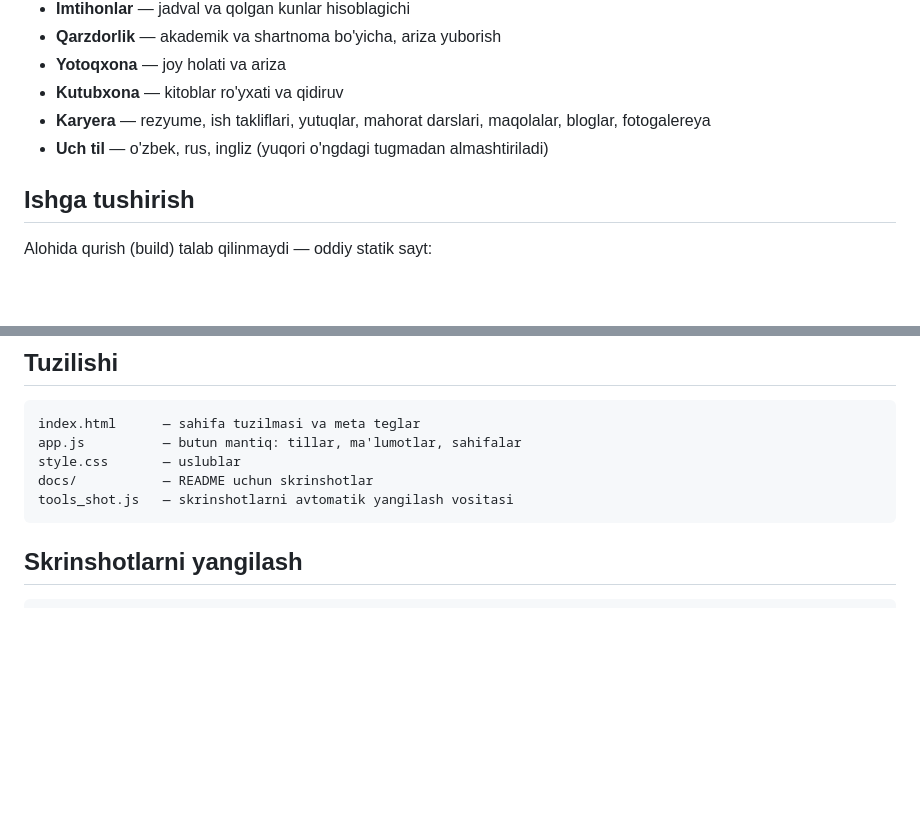
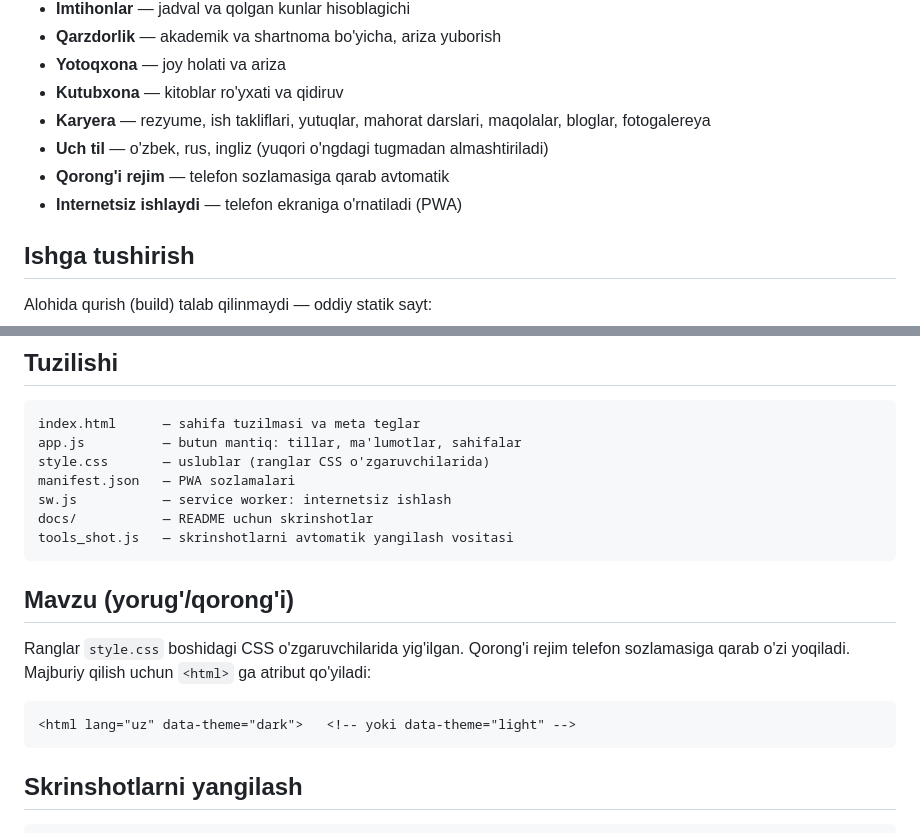
Before and after one commit to lazizjondusmurodov-create/mystudent, a Markdown page: README.md, 2 parts joined by grey strips. GitHub-like rendering; blank space fills up the shorter version.

````diff
--- a/README.md
+++ b/README.md
@@ -30,6 +30,8 @@ kutubxona va karyera bo'limlari bitta joyda. O'zbek, rus va ingliz tillarida.
 - **Kutubxona** — kitoblar ro'yxati va qidiruv
 - **Karyera** — rezyume, ish takliflari, yutuqlar, mahorat darslari, maqolalar, bloglar, fotogalereya
 - **Uch til** — o'zbek, rus, ingliz (yuqori o'ngdagi tugmadan almashtiriladi)
+- **Qorong'i rejim** — telefon sozlamasiga qarab avtomatik
+- **Internetsiz ishlaydi** — telefon ekraniga o'rnatiladi (PWA)
 
 ## Ishga tushirish
 
@@ -56,9 +58,21 @@ Kirish ekranida talabani tanlash mumkin yoki kodni qo'lda kiritish:
 ```
 index.html      — sahifa tuzilmasi va meta teglar
 app.js          — butun mantiq: tillar, ma'lumotlar, sahifalar
-style.css       — uslublar
+style.css       — uslublar (ranglar CSS o'zgaruvchilarida)
+manifest.json   — PWA sozlamalari
+sw.js           — service worker: internetsiz ishlash
 docs/           — README uchun skrinshotlar
 tools_shot.js   — skrinshotlarni avtomatik yangilash vositasi
+```
+
+## Mavzu (yorug'/qorong'i)
+
+Ranglar `style.css` boshidagi CSS o'zgaruvchilarida yig'ilgan. Qorong'i rejim
+telefon sozlamasiga qarab o'zi yoqiladi. Majburiy qilish uchun `<html>` ga
+atribut qo'yiladi:
+
+```html
+<html lang="uz" data-theme="dark">   <!-- yoki data-theme="light" -->
 ```
 
 ## Skrinshotlarni yangilash
````
Also changed, not shown: docs/home.png, icon-192.png (added), icon-512.png (added), icon-maskable-512.png (added), 5 other files.
